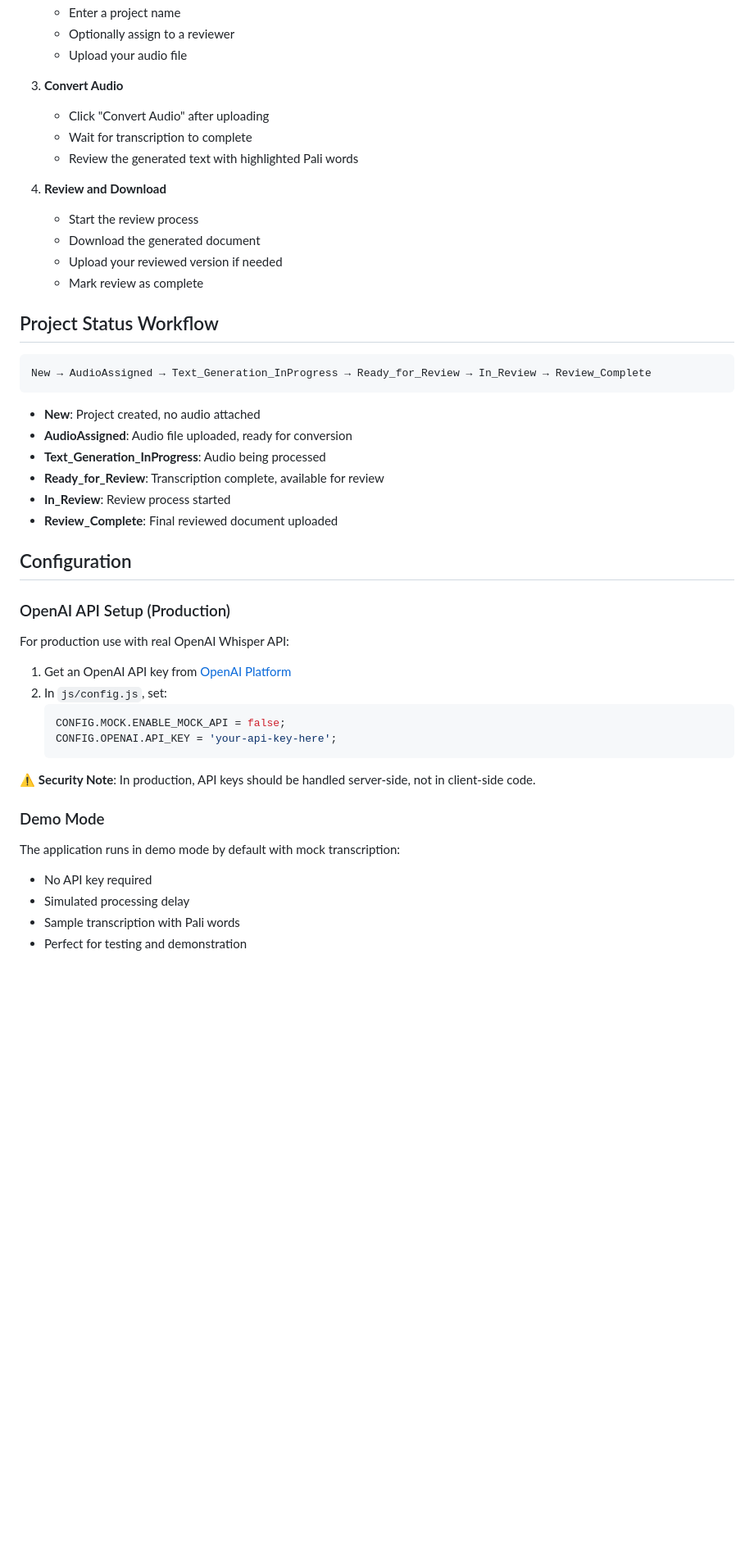
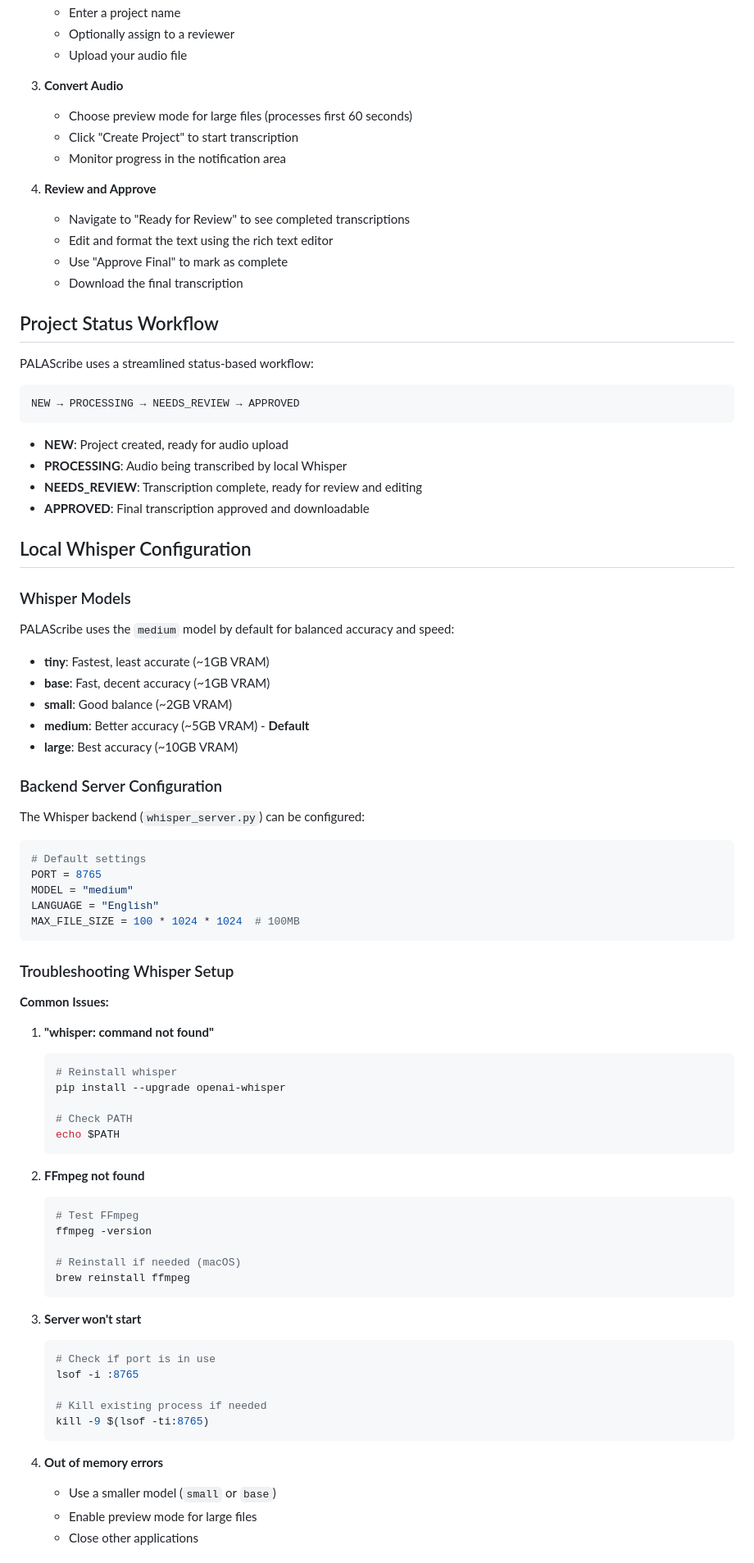
Before and after one commit to palasangha/PALAScribe, a Markdown page: README.md, the part around one of its changes. Shown at 82% size. GitHub-like rendering; blank space fills up the shorter version.

````diff
--- a/README.md
+++ b/README.md
@@ -38,48 +115,86 @@ A web-based application for converting audio files to text with specialized Pali
    - Upload your audio file
 
 3. **Convert Audio**
-   - Click "Convert Audio" after uploading
-   - Wait for transcription to complete
-   - Review the generated text with highlighted Pali words
+   - Choose preview mode for large files (processes first 60 seconds)
+   - Click "Create Project" to start transcription
+   - Monitor progress in the notification area
 
-4. **Review and Download**
-   - Start the review process
-   - Download the generated document
-   - Upload your reviewed version if needed
-   - Mark review as complete
+4. **Review and Approve**
+   - Navigate to "Ready for Review" to see completed transcriptions
+   - Edit and format the text using the rich text editor
+   - Use "Approve Final" to mark as complete
+   - Download the final transcription
 
 ## Project Status Workflow
 
+PALAScribe uses a streamlined status-based workflow:
+
 ```
-New → AudioAssigned → Text_Generation_InProgress → Ready_for_Review → In_Review → Review_Complete
+NEW → PROCESSING → NEEDS_REVIEW → APPROVED
 ```
 
-- **New**: Project created, no audio attached
-- **AudioAssigned**: Audio file uploaded, ready for conversion
-- **Text_Generation_InProgress**: Audio being processed
-- **Ready_for_Review**: Transcription complete, available for review
-- **In_Review**: Review process started
-- **Review_Complete**: Final reviewed document uploaded
+- **NEW**: Project created, ready for audio upload
+- **PROCESSING**: Audio being transcribed by local Whisper
+- **NEEDS_REVIEW**: Transcription complete, ready for review and editing
+- **APPROVED**: Final transcription approved and downloadable
 
-## Configuration
+## Local Whisper Configuration
 
-### OpenAI API Setup (Production)
+### Whisper Models
 
-For production use with real OpenAI Whisper API:
+PALAScribe uses the `medium` model by default for balanced accuracy and speed:
 
-1. Get an OpenAI API key from [OpenAI Platform](https://platform.openai.com/)
-2. In `js/config.js`, set:
-   ```javascript
-   CONFIG.MOCK.ENABLE_MOCK_API = false;
-   CONFIG.OPENAI.API_KEY = 'your-api-key-here';
+- **tiny**: Fastest, least accurate (~1GB VRAM)
+- **base**: Fast, decent accuracy (~1GB VRAM)
+- **small**: Good balance (~2GB VRAM)
+- **medium**: Better accuracy (~5GB VRAM) - **Default**
+- **large**: Best accuracy (~10GB VRAM)
+
+### Backend Server Configuration
+
+The Whisper backend (`whisper_server.py`) can be configured:
+
+```python
+# Default settings
+PORT = 8765
+MODEL = "medium"
+LANGUAGE = "English"
+MAX_FILE_SIZE = 100 * 1024 * 1024  # 100MB
+```
+
+### Troubleshooting Whisper Setup
+
+**Common Issues:**
+
+1. **"whisper: command not found"**
+   ```bash
+   # Reinstall whisper
+   pip install --upgrade openai-whisper
+
+   # Check PATH
+   echo $PATH
    ```
 
-⚠️ **Security Note**: In production, API keys should be handled server-side, not in client-side code.
+2. **FFmpeg not found**
+   ```bash
+   # Test FFmpeg
+   ffmpeg -version
 
-### Demo Mode
+   # Reinstall if needed (macOS)
+   brew reinstall ffmpeg
+   ```
 
-The application runs in demo mode by default with mock transcription:
-- No API key required
-- Simulated processing delay
-- Sample transcription with Pali words
-- Perfect for testing and demonstration
+3. **Server won't start**
+   ```bash
+   # Check if port is in use
+   lsof -i :8765
+
+   # Kill existing process if needed
+   kill -9 $(lsof -ti:8765)
+   ```
+
+4. **Out of memory errors**
+   - Use a smaller model (`small` or `base`)
+   - Enable preview mode for large files
+   - Close other applications
+
````
Also changed, not shown: other parts of README.md (+192 -67 lines).
